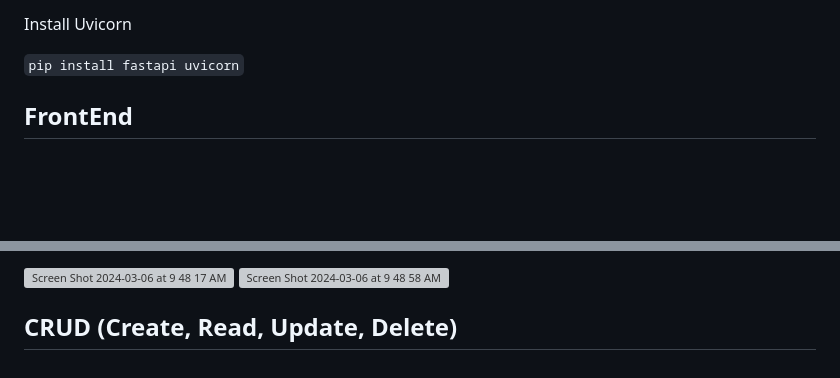
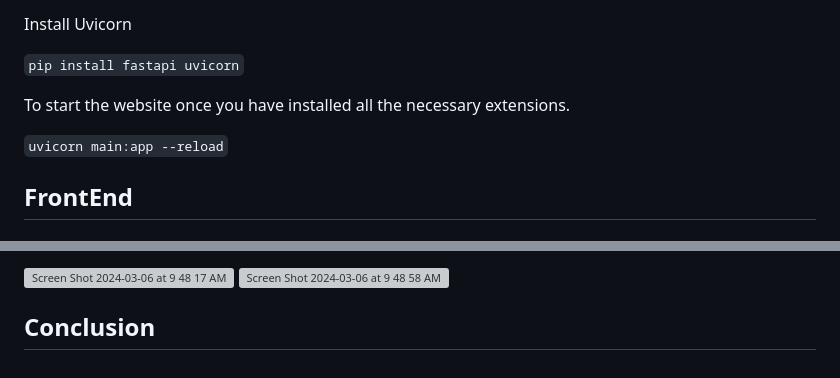
Before and after one commit to KevinOConnell7/Midterm_project_Shopping, a Markdown page: README.md, 2 parts joined by grey strips. Rendered like a GitHub page; blank space fills up the shorter version; grey boxes are pictures that could not be loaded.

```diff
--- a/README.md
+++ b/README.md
@@ -43,7 +43,9 @@ Install Uvicorn
 
 `pip install fastapi uvicorn`
 
+To start the website once you have installed all the necessary extensions.
 
+`uvicorn main:app --reload`
 
 ## FrontEnd
 
@@ -109,4 +111,4 @@ Next I will show you 2 screen shots of the update button. One screenshot will be
 <img width="1431" alt="Screen Shot 2024-03-06 at 9 48 58 AM" src="https://github.com/KevinOConnell7/Midterm_project_Shopping/assets/45603150/90a1f87e-a601-4e26-9a26-ccc786890b49">
 
 
-## CRUD (Create, Read, Update, Delete)
+## Conclusion
```
